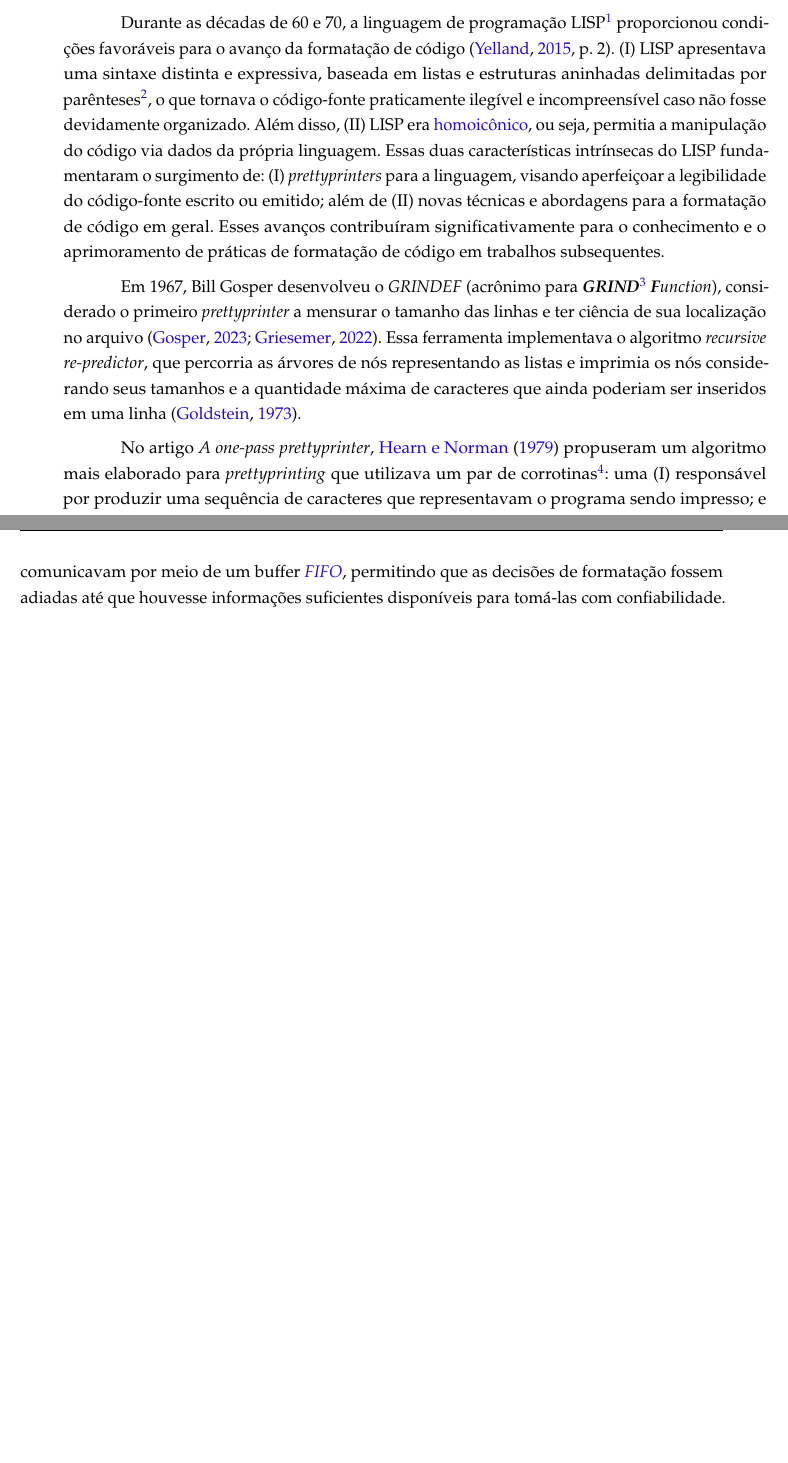
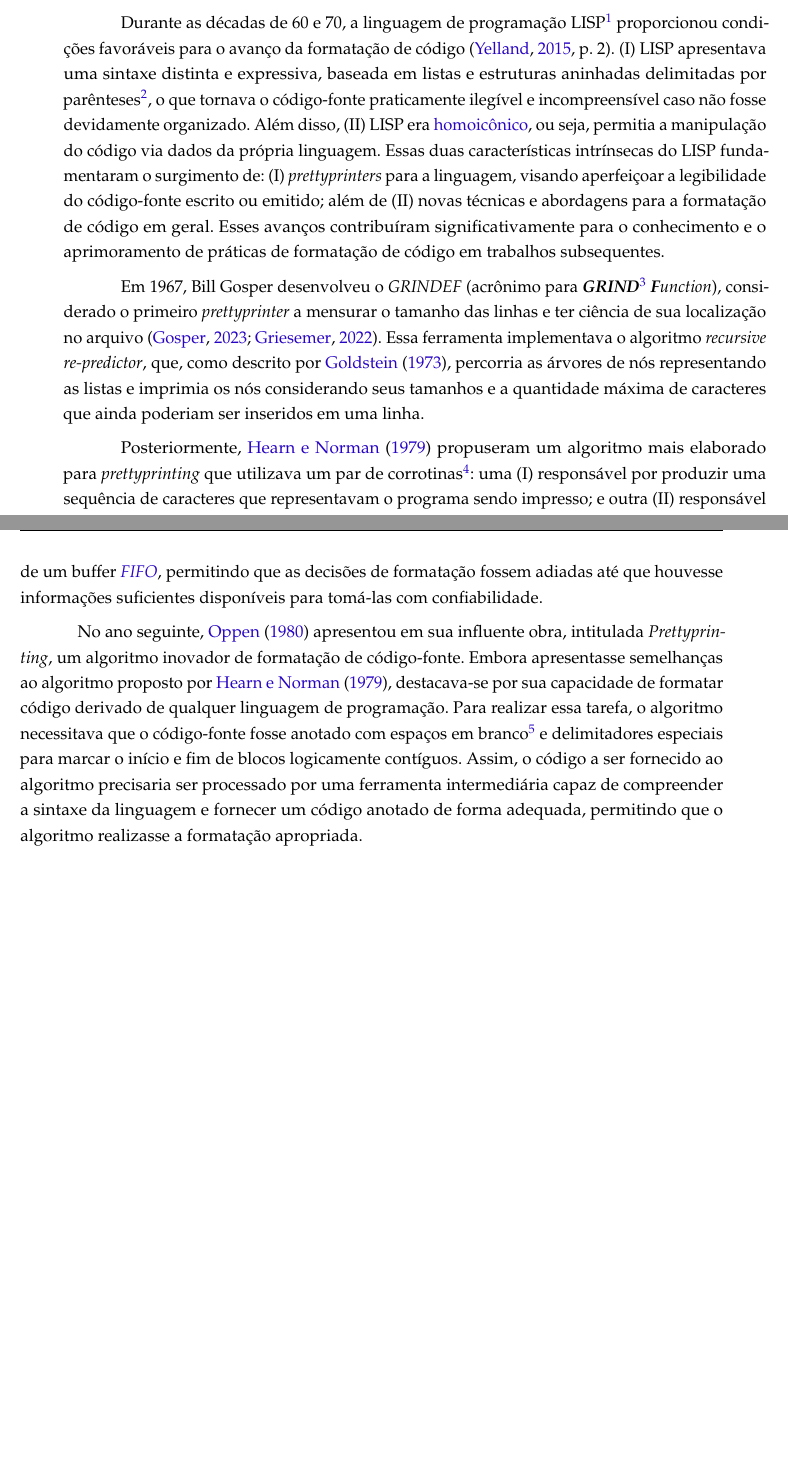
Before and after one commit to atchim/witch-cooking, a LaTeX thesis (doc/undergraduate-thesis/main.tex): two parts of pages 11 and 12 of 19, joined at a grey line, cut so that both start at the same text, the shorter picture padded with empty space. Compiled offline with pdfLaTeX.

Commit message:
wip(doc/undergraduate-thesis): describe Oppen's algorithm

```diff
--- a/doc/undergraduate-thesis/main.tex
+++ b/doc/undergraduate-thesis/main.tex
@@ -180,7 +180,8 @@
    pdfkeywords    = {formatação de código}
                     {\textit{Tree-Sitter}}
                     {\textit{prettyprint}}
-                    {customização},
+                    {customização}
+                    {\textit{query}},
    colorlinks     = true,
    linkcolor      = blue,
    citecolor      = blue,
@@ -384,14 +386,14 @@
   ), considerado o primeiro \textit{prettyprinter} a mensurar o tamanho das
   linhas e ter ciência de sua localização no arquivo
   \cites{gosper-2023-twubblesome}{griesemer-2022-cultural}. Essa ferramenta
-  implementava o algoritmo \textit{recursive re-predictor}, que percorria as
-  árvores de nós representando as listas e imprimia os nós considerando
-  seus tamanhos e a quantidade máxima de caracteres que ainda poderiam ser
-  inseridos em uma linha \cite{goldstein-1973-pretty}.
+  implementava o algoritmo \textit{recursive re-predictor}, que, como descrito
+  por \textcite{goldstein-1973-pretty}, percorria as árvores de nós
+  representando as listas e imprimia os nós considerando seus tamanhos e a
+  quantidade máxima de caracteres que ainda poderiam ser inseridos em uma
+  linha.
 
-  No artigo \textit{A one-pass prettyprinter}, \textcite{hearn-1979-one}
-  propuseram um algoritmo mais elaborado para \textit{prettyprinting} que
-  utilizava um par de corrotinas%
+  Posteriormente, \textcite{hearn-1979-one} propuseram um algoritmo mais
+  elaborado para \textit{prettyprinting} que utilizava um par de corrotinas%
   \footnote
     {Na obra, os autores enfatizam que a implementação com o uso de corrotinas
      é tão simples que poderia ser simulada -- sem grandes dificuldades -- em
@@ -406,6 +408,22 @@
   Essas corrotinas se comunicavam por meio de um buffer \textit{\gloss{fifo}},
   permitindo que as decisões de formatação fossem adiadas até que houvesse
   informações suficientes disponíveis para tomá-las com confiabilidade.
+
+  No ano seguinte, \textcite{oppen-1980-prettyprinting} apresentou em sua
+  influente obra, intitulada \textit{Prettyprinting}, um algoritmo inovador
+  de formatação de código-fonte. Embora apresentasse semelhanças ao algoritmo
+  proposto por \textcite{hearn-1979-one}, destacava-se por sua capacidade de
+  formatar código derivado de qualquer linguagem de programação. Para realizar
+  essa tarefa, o algoritmo necessitava que o código-fonte fosse anotado com
+  espaços em branco%
+  \footnote
+    {Quebras de linha, avanços de formulário e alimentações de linha também
+     eram tratados como espaços em branco pelo algoritmo.}
+  e delimitadores especiais para marcar o início e fim de blocos logicamente
+  contíguos. Assim, o código a ser fornecido ao algoritmo precisaria ser
+  processado por uma ferramenta intermediária capaz de compreender a sintaxe da
+  linguagem e fornecer um código anotado de forma adequada, permitindo que o
+  algoritmo realizasse a formatação apropriada.
 
   %%%%%%%%%%%%%%%%%%%%%%%%%%%
   %% The Tree-Sitter System %
```
Also changed, not shown: doc/undergraduate-thesis/references.bib (+12 -0 lines), doc/undergraduate-thesis/main.pdf, doc/undergraduate-thesis/main.tex (3 more changed lines).
